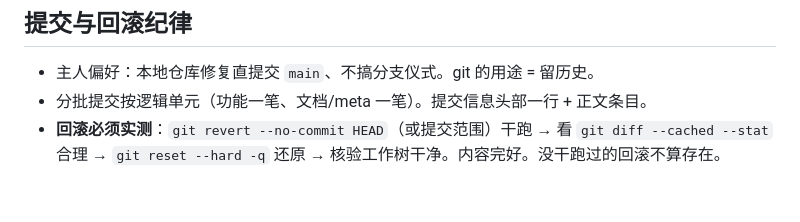
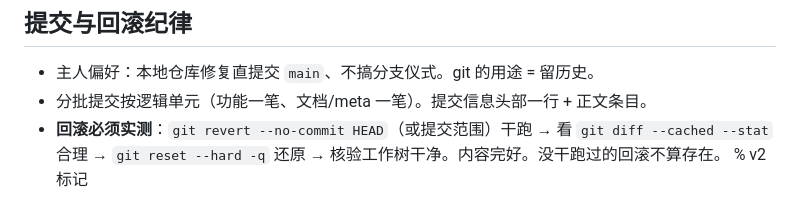
Before and after one commit to But-Not-Yet/skills-central, a Markdown page: git-repo-hygiene/SKILL.md, the part around the change. GitHub-like rendering.

Commit message:
default: local skill edits 2026-10-22 23:40:40

```diff
--- a/git-repo-hygiene/SKILL.md
+++ b/git-repo-hygiene/SKILL.md
@@ -111,3 +111,4 @@ git cat-file --batch < /tmp/shas | grep -c '<email>'   # 0 = 干净
 - 主人偏好：本地仓库修复直提交 `main`、不搞分支仪式。git 的用途 = 留历史。
 - 分批提交按逻辑单元（功能一笔、文档/meta 一笔）。提交信息头部一行 + 正文条目。
 - **回滚必须实测**：`git revert --no-commit HEAD`（或提交范围）干跑 → 看 `git diff --cached --stat` 合理 → `git reset --hard -q` 还原 → 核验工作树干净。内容完好。没干跑过的回滚不算存在。
+% v2标记
```
